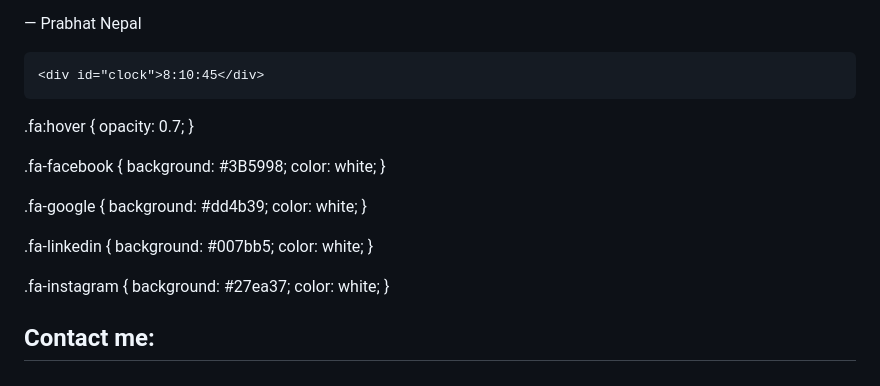
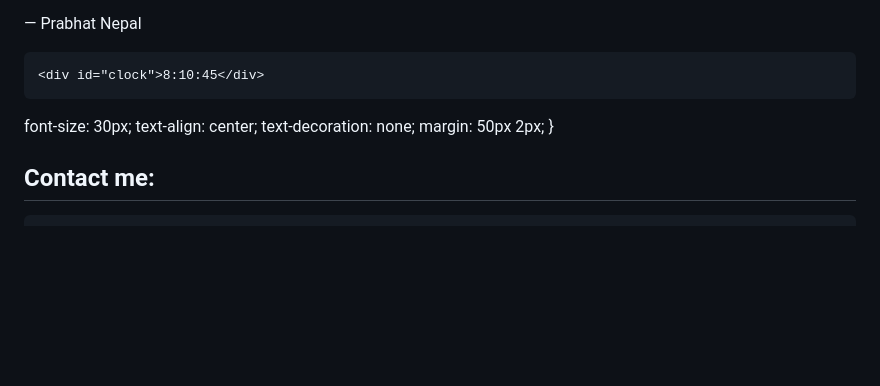
Before and after one commit to Prabhatnepal/Welcome, a Markdown page: README.md, the part around the change printed below. Drawn GitHub-style; blank space fills up the shorter version.

```diff
--- a/README.md
+++ b/README.md
@@ -83,37 +83,12 @@ showTime();
 </div>
   <div class="fa">
       <style>
- .fa {
-  padding: 20px;
+    .fa {
+
   font-size: 30px;
   text-align: center;
   text-decoration: none;
   margin: 50px 2px;
       }
 
-.fa:hover {
-    opacity: 0.7;
-}
-
-.fa-facebook {
-  background: #3B5998;
-  color: white;
-}
-
-
-.fa-google {
-  background: #dd4b39;
-  color: white;
-}
-
-.fa-linkedin {
-  background: #007bb5;
-  color: white;
-}
-
-
-.fa-instagram {
-  background: #27ea37;
-  color: white;
-}
 </style>
```
Also changed, not shown: other parts of README.md (+9 -8 lines).
